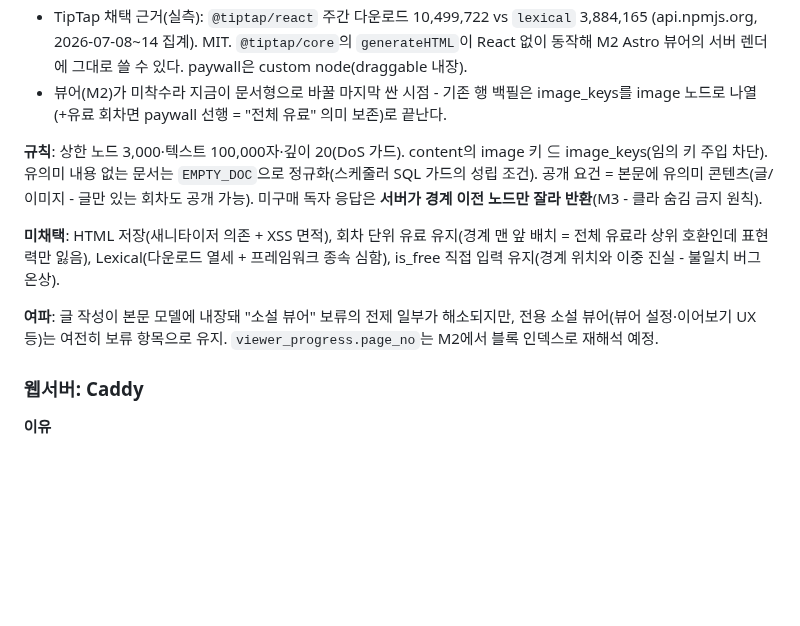
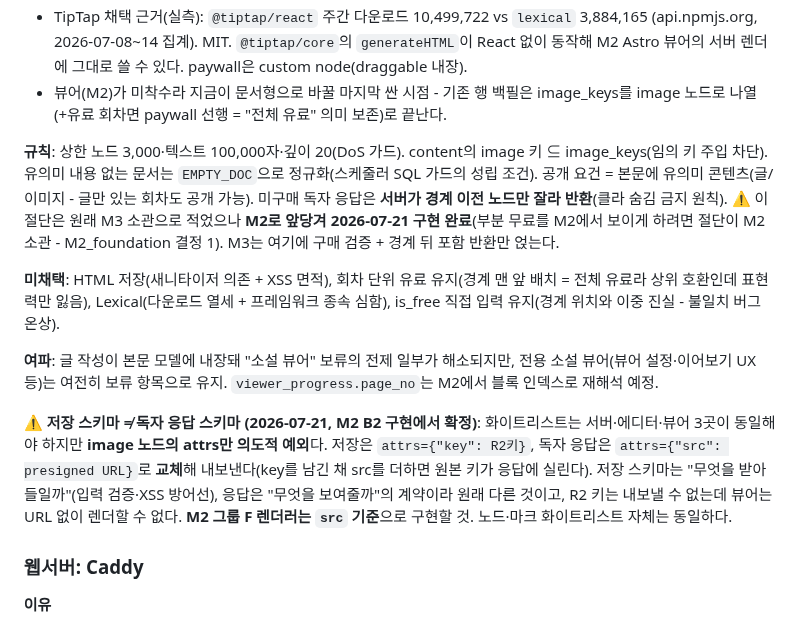
Before and after one commit to Sy3058/d-web, a Markdown page: docs/DECISIONS.md, the part around the change. Drawn GitHub-style; blank space fills up the shorter version.

Commit message:
[COMMON] docs: M2 B 문서 절단 시점 정정 + 실서버 프리사인 스모크 기록

```diff
--- a/docs/DECISIONS.md
+++ b/docs/DECISIONS.md
@@ -214,11 +214,13 @@
 - TipTap 채택 근거(실측): `@tiptap/react` 주간 다운로드 10,499,722 vs `lexical` 3,884,165 (api.npmjs.org, 2026-07-08~14 집계). MIT. `@tiptap/core`의 `generateHTML`이 React 없이 동작해 M2 Astro 뷰어의 서버 렌더에 그대로 쓸 수 있다. paywall은 custom node(draggable 내장).
 - 뷰어(M2)가 미착수라 지금이 문서형으로 바꿀 마지막 싼 시점 - 기존 행 백필은 image_keys를 image 노드로 나열(+유료 회차면 paywall 선행 = "전체 유료" 의미 보존)로 끝난다.
 
-**규칙**: 상한 노드 3,000·텍스트 100,000자·깊이 20(DoS 가드). content의 image 키 ⊆ image_keys(임의 키 주입 차단). 유의미 내용 없는 문서는 `EMPTY_DOC`으로 정규화(스케줄러 SQL 가드의 성립 조건). 공개 요건 = 본문에 유의미 콘텐츠(글/이미지 - 글만 있는 회차도 공개 가능). 미구매 독자 응답은 **서버가 경계 이전 노드만 잘라 반환**(M3 - 클라 숨김 금지 원칙).
+**규칙**: 상한 노드 3,000·텍스트 100,000자·깊이 20(DoS 가드). content의 image 키 ⊆ image_keys(임의 키 주입 차단). 유의미 내용 없는 문서는 `EMPTY_DOC`으로 정규화(스케줄러 SQL 가드의 성립 조건). 공개 요건 = 본문에 유의미 콘텐츠(글/이미지 - 글만 있는 회차도 공개 가능). 미구매 독자 응답은 **서버가 경계 이전 노드만 잘라 반환**(클라 숨김 금지 원칙). ⚠️ 이 절단은 원래 M3 소관으로 적었으나 **M2로 앞당겨 2026-07-21 구현 완료**(부분 무료를 M2에서 보이게 하려면 절단이 M2 소관 - M2_foundation 결정 1). M3는 여기에 구매 검증 + 경계 뒤 포함 반환만 얹는다.
 
 **미채택**: HTML 저장(새니타이저 의존 + XSS 면적), 회차 단위 유료 유지(경계 맨 앞 배치 = 전체 유료라 상위 호환인데 표현력만 잃음), Lexical(다운로드 열세 + 프레임워크 종속 심함), is_free 직접 입력 유지(경계 위치와 이중 진실 - 불일치 버그 온상).
 
 **여파**: 글 작성이 본문 모델에 내장돼 "소설 뷰어" 보류의 전제 일부가 해소되지만, 전용 소설 뷰어(뷰어 설정·이어보기 UX 등)는 여전히 보류 항목으로 유지. `viewer_progress.page_no`는 M2에서 블록 인덱스로 재해석 예정.
+
+**⚠️ 저장 스키마 ≠ 독자 응답 스키마 (2026-07-21, M2 B2 구현에서 확정)**: 화이트리스트는 서버·에디터·뷰어 3곳이 동일해야 하지만 **image 노드의 attrs만 의도적 예외**다. 저장은 `attrs={"key": R2키}`, 독자 응답은 `attrs={"src": presigned URL}`로 **교체**해 내보낸다(key를 남긴 채 src를 더하면 원본 키가 응답에 실린다). 저장 스키마는 "무엇을 받아들일까"(입력 검증·XSS 방어선), 응답은 "무엇을 보여줄까"의 계약이라 원래 다른 것이고, R2 키는 내보낼 수 없는데 뷰어는 URL 없이 렌더할 수 없다. **M2 그룹 F 렌더러는 `src` 기준**으로 구현할 것. 노드·마크 화이트리스트 자체는 동일하다.
 
 ### 웹서버: Caddy
 
```
Also changed, not shown: 1 other file.
